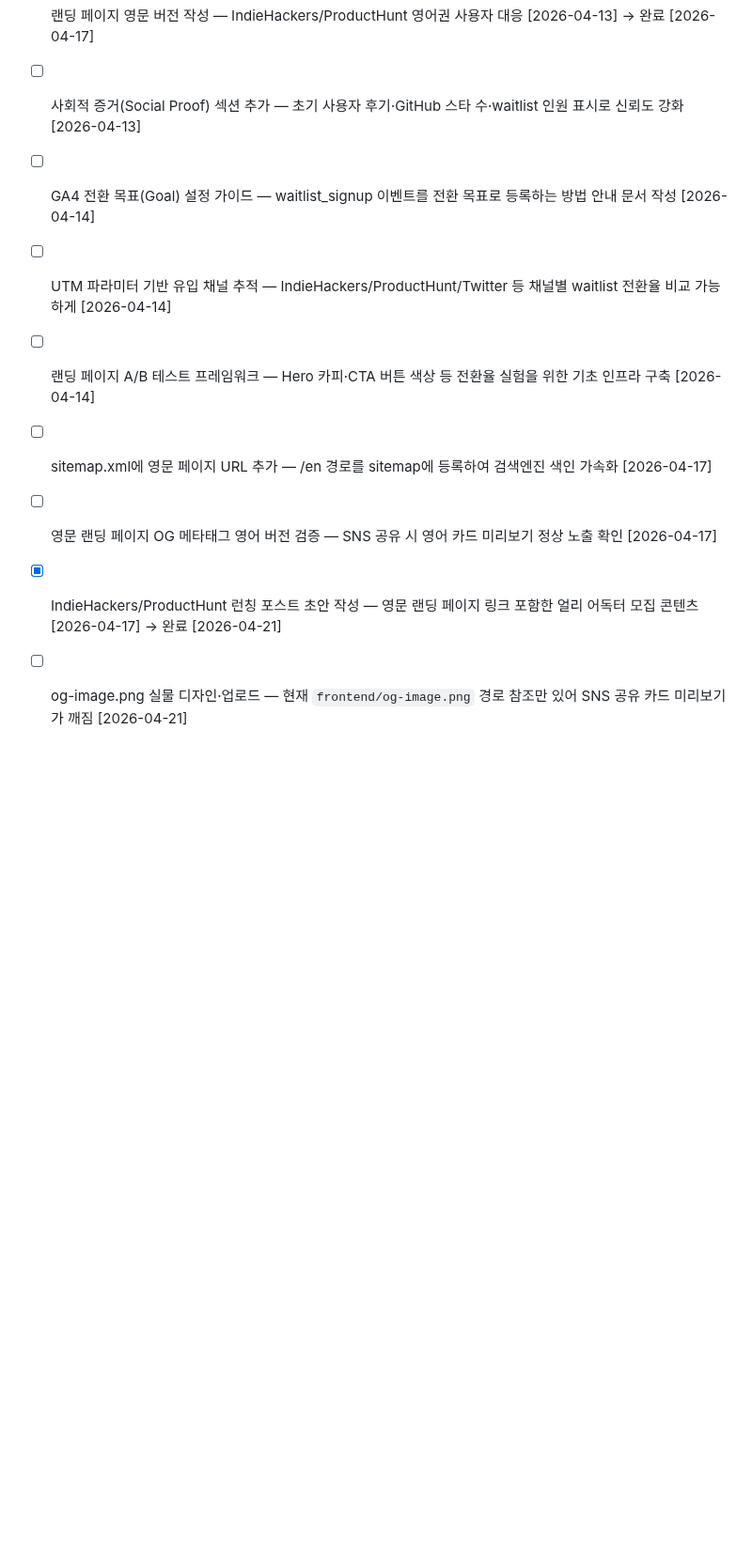
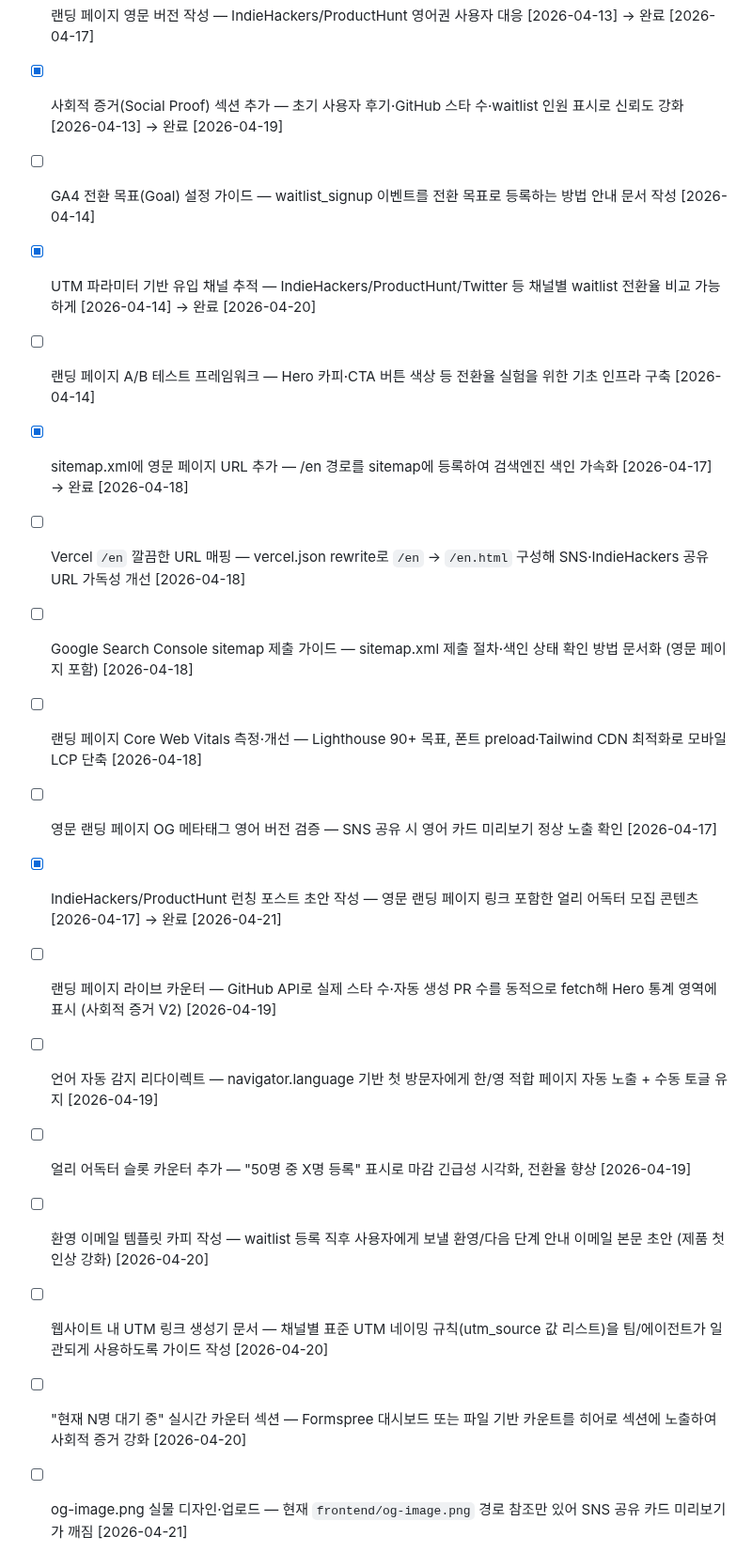
Before and after one commit to LSJJOON/self-improving-agent, a Markdown page: BACKLOG.md, the part around the change. Shown at 94% size. Rendered like a GitHub page; blank space fills up the shorter version.

Commit message:
BACKLOG.md 충돌 해결 — main 병합 (IH/PH 완료 + 04-21 신규 3건)

```diff
--- a/BACKLOG.md
+++ b/BACKLOG.md
@@ -83,13 +83,22 @@ Phase 1 완료 (2026-04-06). DECISIONS.md에 제품 방향 확정됨. Phase 2 MV
 - [x] 보안/프라이버시 FAQ 섹션 추가 — GitHub 토큰 권한, 데이터 처리 방침 등 신뢰 구축 콘텐츠 [2026-04-13] → 완료 [2026-04-13]
 - [x] Google Analytics (GA4) 추적 코드 추가 — 방문자 수·전환율·waitlist 등록률 측정 기반 [2026-04-13] → 완료 [2026-04-14]
 - [x] 랜딩 페이지 영문 버전 작성 — IndieHackers/ProductHunt 영어권 사용자 대응 [2026-04-13] → 완료 [2026-04-17]
-- [ ] 사회적 증거(Social Proof) 섹션 추가 — 초기 사용자 후기·GitHub 스타 수·waitlist 인원 표시로 신뢰도 강화 [2026-04-13]
+- [x] 사회적 증거(Social Proof) 섹션 추가 — 초기 사용자 후기·GitHub 스타 수·waitlist 인원 표시로 신뢰도 강화 [2026-04-13] → 완료 [2026-04-19]
 - [ ] GA4 전환 목표(Goal) 설정 가이드 — waitlist_signup 이벤트를 전환 목표로 등록하는 방법 안내 문서 작성 [2026-04-14]
-- [ ] UTM 파라미터 기반 유입 채널 추적 — IndieHackers/ProductHunt/Twitter 등 채널별 waitlist 전환율 비교 가능하게 [2026-04-14]
+- [x] UTM 파라미터 기반 유입 채널 추적 — IndieHackers/ProductHunt/Twitter 등 채널별 waitlist 전환율 비교 가능하게 [2026-04-14] → 완료 [2026-04-20]
 - [ ] 랜딩 페이지 A/B 테스트 프레임워크 — Hero 카피·CTA 버튼 색상 등 전환율 실험을 위한 기초 인프라 구축 [2026-04-14]
-- [ ] sitemap.xml에 영문 페이지 URL 추가 — /en 경로를 sitemap에 등록하여 검색엔진 색인 가속화 [2026-04-17]
+- [x] sitemap.xml에 영문 페이지 URL 추가 — /en 경로를 sitemap에 등록하여 검색엔진 색인 가속화 [2026-04-17] → 완료 [2026-04-18]
+- [ ] Vercel `/en` 깔끔한 URL 매핑 — vercel.json rewrite로 `/en` → `/en.html` 구성해 SNS·IndieHackers 공유 URL 가독성 개선 [2026-04-18]
+- [ ] Google Search Console sitemap 제출 가이드 — sitemap.xml 제출 절차·색인 상태 확인 방법 문서화 (영문 페이지 포함) [2026-04-18]
+- [ ] 랜딩 페이지 Core Web Vitals 측정·개선 — Lighthouse 90+ 목표, 폰트 preload·Tailwind CDN 최적화로 모바일 LCP 단축 [2026-04-18]
 - [ ] 영문 랜딩 페이지 OG 메타태그 영어 버전 검증 — SNS 공유 시 영어 카드 미리보기 정상 노출 확인 [2026-04-17]
 - [x] IndieHackers/ProductHunt 런칭 포스트 초안 작성 — 영문 랜딩 페이지 링크 포함한 얼리 어독터 모집 콘텐츠 [2026-04-17] → 완료 [2026-04-21]
+- [ ] 랜딩 페이지 라이브 카운터 — GitHub API로 실제 스타 수·자동 생성 PR 수를 동적으로 fetch해 Hero 통계 영역에 표시 (사회적 증거 V2) [2026-04-19]
+- [ ] 언어 자동 감지 리다이렉트 — navigator.language 기반 첫 방문자에게 한/영 적합 페이지 자동 노출 + 수동 토글 유지 [2026-04-19]
+- [ ] 얼리 어독터 슬롯 카운터 추가 — "50명 중 X명 등록" 표시로 마감 긴급성 시각화, 전환율 향상 [2026-04-19]
+- [ ] 환영 이메일 템플릿 카피 작성 — waitlist 등록 직후 사용자에게 보낼 환영/다음 단계 안내 이메일 본문 초안 (제품 첫인상 강화) [2026-04-20]
+- [ ] 웹사이트 내 UTM 링크 생성기 문서 — 채널별 표준 UTM 네이밍 규칙(utm_source 값 리스트)을 팀/에이전트가 일관되게 사용하도록 가이드 작성 [2026-04-20]
+- [ ] "현재 N명 대기 중" 실시간 카운터 섹션 — Formspree 대시보드 또는 파일 기반 카운트를 히어로 섹션에 노출하여 사회적 증거 강화 [2026-04-20]
 
 - [ ] og-image.png 실물 디자인·업로드 — 현재 `frontend/og-image.png` 경로 참조만 있어 SNS 공유 카드 미리보기가 깨짐 [2026-04-21]
 - [ ] 런칭 포스트 UTM URL 생성 및 지역·채널별 매트릭스 문서화 — PR #32(UTM 추적) 머지 후 실제 공유 URL 확정 [2026-04-21]
```
